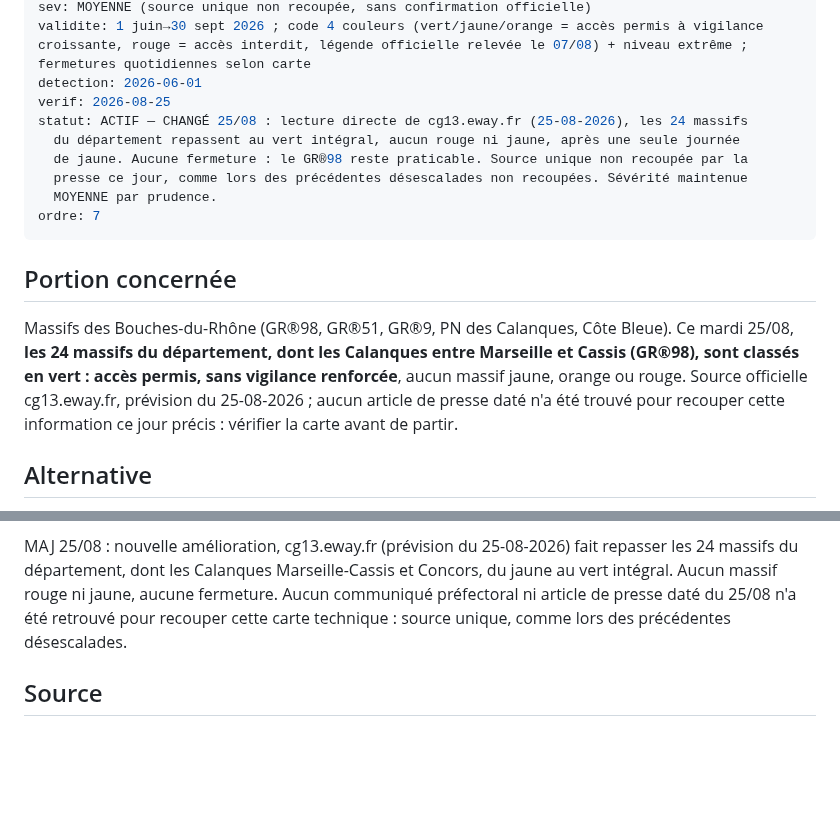
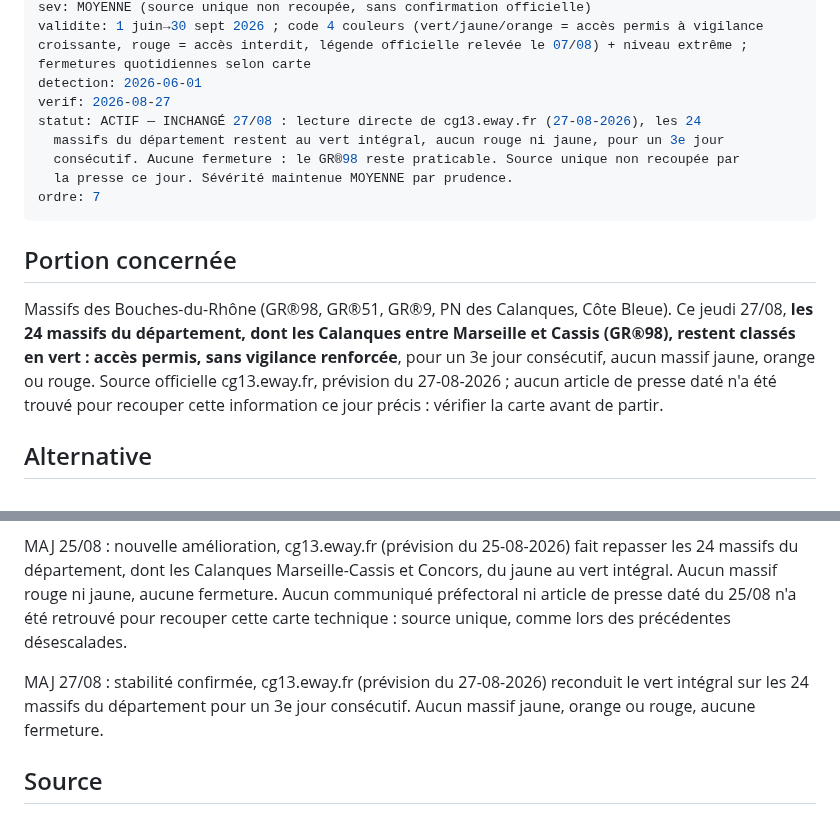
Before and after one commit to clementaes-omw/veille-sentiers-europe, a Markdown page: livrables/alertes/acces--calanques-13--risque-feu-4couleurs--2026-06-01.md, 2 parts joined by grey strips. Rendered like a GitHub page; blank space fills up the shorter version.

```diff
--- a/livrables/alertes/acces--calanques-13--risque-feu-4couleurs--2026-06-01.md
+++ b/livrables/alertes/acces--calanques-13--risque-feu-4couleurs--2026-06-01.md
@@ -5,18 +5,17 @@ itin: GR®98 (Calanques Marseille-Cassis) — refermé (rouge) le 17/08, après
 sev: MOYENNE (source unique non recoupée, sans confirmation officielle)
 validite: 1 juin→30 sept 2026 ; code 4 couleurs (vert/jaune/orange = accès permis à vigilance croissante, rouge = accès interdit, légende officielle relevée le 07/08) + niveau extrême ; fermetures quotidiennes selon carte
 detection: 2026-06-01
-verif: 2026-08-25
-statut: ACTIF — CHANGÉ 25/08 : lecture directe de cg13.eway.fr (25-08-2026), les 24 massifs
-  du département repassent au vert intégral, aucun rouge ni jaune, après une seule journée
-  de jaune. Aucune fermeture : le GR®98 reste praticable. Source unique non recoupée par la
-  presse ce jour, comme lors des précédentes désescalades non recoupées. Sévérité maintenue
-  MOYENNE par prudence.
+verif: 2026-08-27
+statut: ACTIF — INCHANGÉ 27/08 : lecture directe de cg13.eway.fr (27-08-2026), les 24
+  massifs du département restent au vert intégral, aucun rouge ni jaune, pour un 3e jour
+  consécutif. Aucune fermeture : le GR®98 reste praticable. Source unique non recoupée par
+  la presse ce jour. Sévérité maintenue MOYENNE par prudence.
 ordre: 7
 ---
 
 ## Portion concernée
 
-Massifs des Bouches-du-Rhône (GR®98, GR®51, GR®9, PN des Calanques, Côte Bleue). Ce mardi 25/08, **les 24 massifs du département, dont les Calanques entre Marseille et Cassis (GR®98), sont classés en vert : accès permis, sans vigilance renforcée**, aucun massif jaune, orange ou rouge. Source officielle cg13.eway.fr, prévision du 25-08-2026 ; aucun article de presse daté n'a été trouvé pour recouper cette information ce jour précis : vérifier la carte avant de partir.
+Massifs des Bouches-du-Rhône (GR®98, GR®51, GR®9, PN des Calanques, Côte Bleue). Ce jeudi 27/08, **les 24 massifs du département, dont les Calanques entre Marseille et Cassis (GR®98), restent classés en vert : accès permis, sans vigilance renforcée**, pour un 3e jour consécutif, aucun massif jaune, orange ou rouge. Source officielle cg13.eway.fr, prévision du 27-08-2026 ; aucun article de presse daté n'a été trouvé pour recouper cette information ce jour précis : vérifier la carte avant de partir.
 
 ## Alternative
 
@@ -66,5 +65,7 @@ MAJ 23/08 : dégradation, cg13.eway.fr (prévision du 23-08-2026) fait repasser
 
 MAJ 25/08 : nouvelle amélioration, cg13.eway.fr (prévision du 25-08-2026) fait repasser les 24 massifs du département, dont les Calanques Marseille-Cassis et Concors, du jaune au vert intégral. Aucun massif rouge ni jaune, aucune fermeture. Aucun communiqué préfectoral ni article de presse daté du 25/08 n'a été retrouvé pour recouper cette carte technique : source unique, comme lors des précédentes désescalades.
 
+MAJ 27/08 : stabilité confirmée, cg13.eway.fr (prévision du 27-08-2026) reconduit le vert intégral sur les 24 massifs du département pour un 3e jour consécutif. Aucun massif jaune, orange ou rouge, aucune fermeture.
+
 ## Source
 
```
Also changed, not shown: other parts of livrables/alertes/acces--calanques-13--risque-feu-4couleurs--2026-06-01.md (+1 -1 lines), livrables/_veille-log.md (+1 -1 lines).
